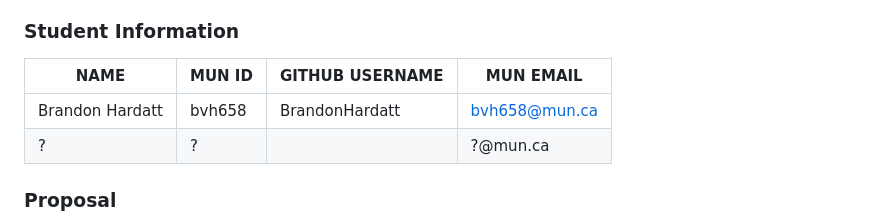
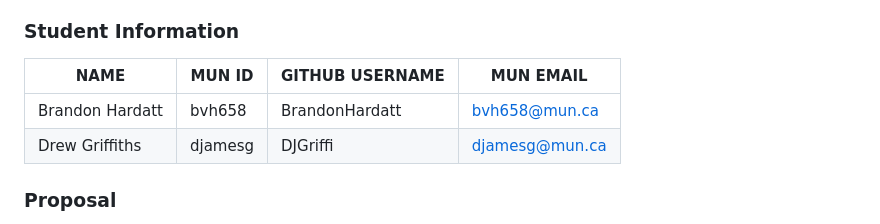
Before and after one commit to MUN-COMP3100/project-tolbasolaireteam, a Markdown page: README.md, the part around the change. Drawn GitHub-style.

Commit message:
Update README with my student/github info

```diff
--- a/README.md
+++ b/README.md
@@ -6,10 +6,10 @@
 - **TODO.md** contains a todo list of things we need to do.
 
 ### Student Information
-|      NAME     |MUN ID| GITHUB USERNAME |   MUN EMAIL  |
-|---------------|------|-----------------|--------------|
-|Brandon Hardatt|bvh658|BrandonHardatt   | bvh658@mun.ca|
-|?              |?     |                 | ?@mun.ca|
+|      NAME     |MUN ID | GITHUB USERNAME |   MUN EMAIL  |
+|---------------|-------|-----------------|--------------|
+|Brandon Hardatt|bvh658 |BrandonHardatt   |bvh658@mun.ca |
+|Drew Griffiths |djamesg|DJGriffi         |djamesg@mun.ca|
 
 ### Proposal
 - A project description goes here.
```
